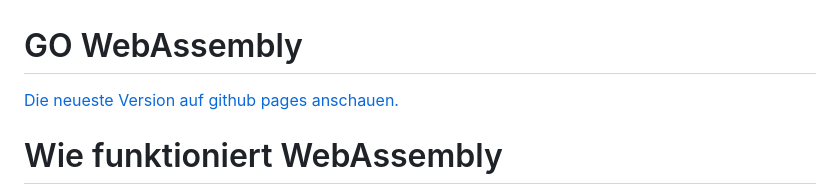
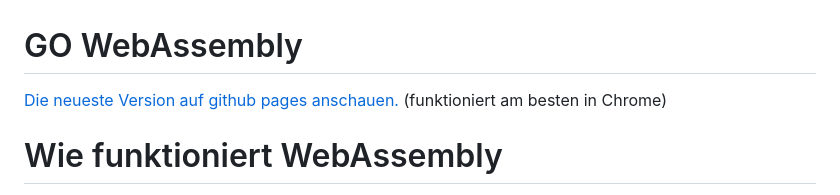
Before and after one commit to heggiG/wasm-projektarbeit, a Markdown page: README.md, the part around the change. Rendered like a GitHub page.

```diff
--- a/README.md
+++ b/README.md
@@ -1,6 +1,6 @@
 # GO WebAssembly
 
-[Die neueste Version auf github pages anschauen.](https://heggig.github.io/wasm-projektarbeit/)
+[Die neueste Version auf github pages anschauen.](https://heggig.github.io/wasm-projektarbeit/) (funktioniert am besten in Chrome)
 
 # Wie funktioniert WebAssembly
 
```
